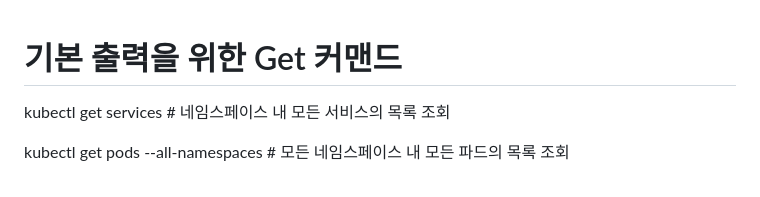
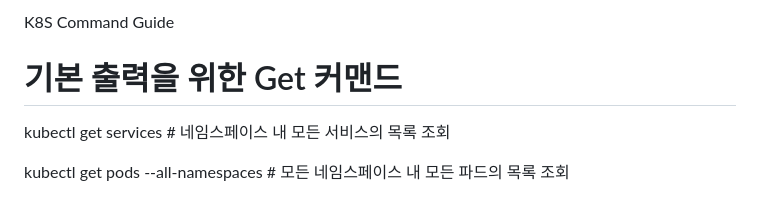
Before and after one commit to nathanielbaek/nathan, a Markdown page: README.md, the part around the change. GitHub-like rendering.

```diff
--- a/README.md
+++ b/README.md
@@ -1,3 +1,6 @@
+
+K8S Command Guide
+
 # 기본 출력을 위한 Get 커맨드
 
 kubectl get services # 네임스페이스 내 모든 서비스의 목록 조회
```
